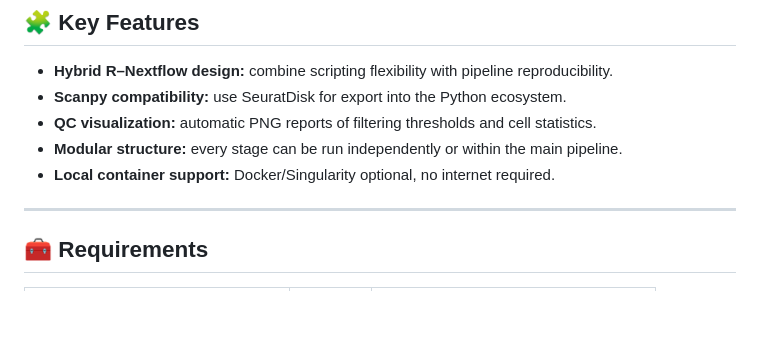
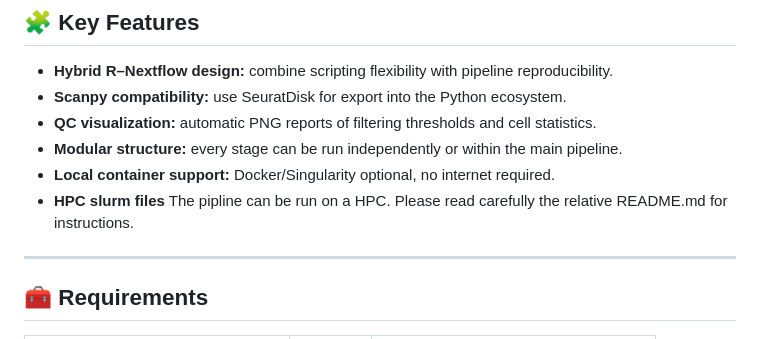
Before and after one commit to bontix-77/scRNAseq, a Markdown page: README.md, the part around the change. Rendered like a GitHub page; blank space fills up the shorter version.

Commit message:
Document HPC slurm file support
Added note about HPC slurm file support in README.

```diff
--- a/README.md
+++ b/README.md
@@ -106,6 +106,7 @@ The project can be executed in modular R mode or as a complete **Nextflow pipeli
 -   **QC visualization:** automatic PNG reports of filtering thresholds and cell statistics.
 -   **Modular structure:** every stage can be run independently or within the main pipeline.
 -   **Local container support:** Docker/Singularity optional, no internet required.
+-   **HPC slurm files** The pipline can be run on a HPC. Please read carefully the relative README.md for instructions.
 
 ------------------------------------------------------------------------
 
```
